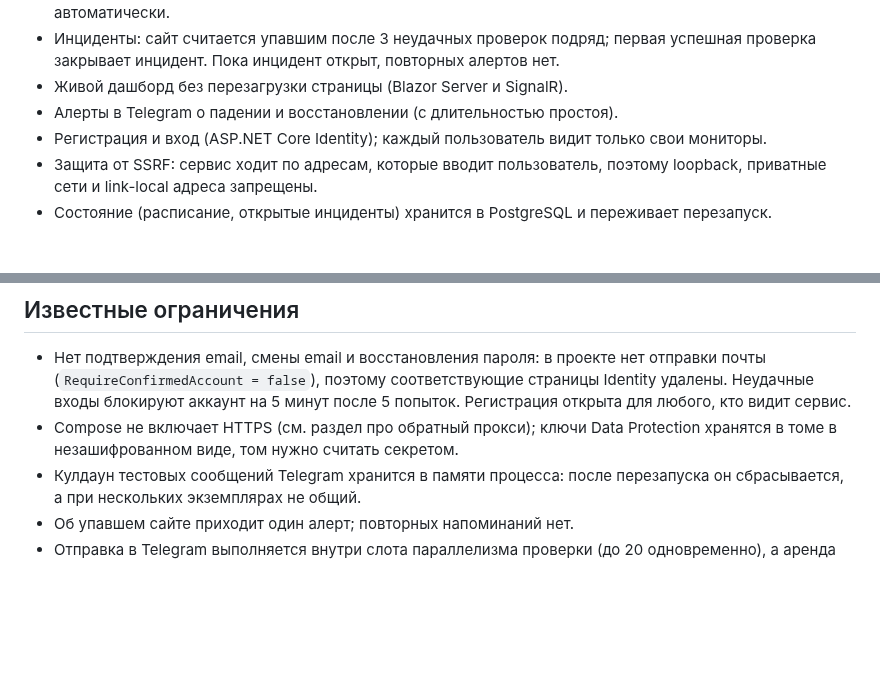
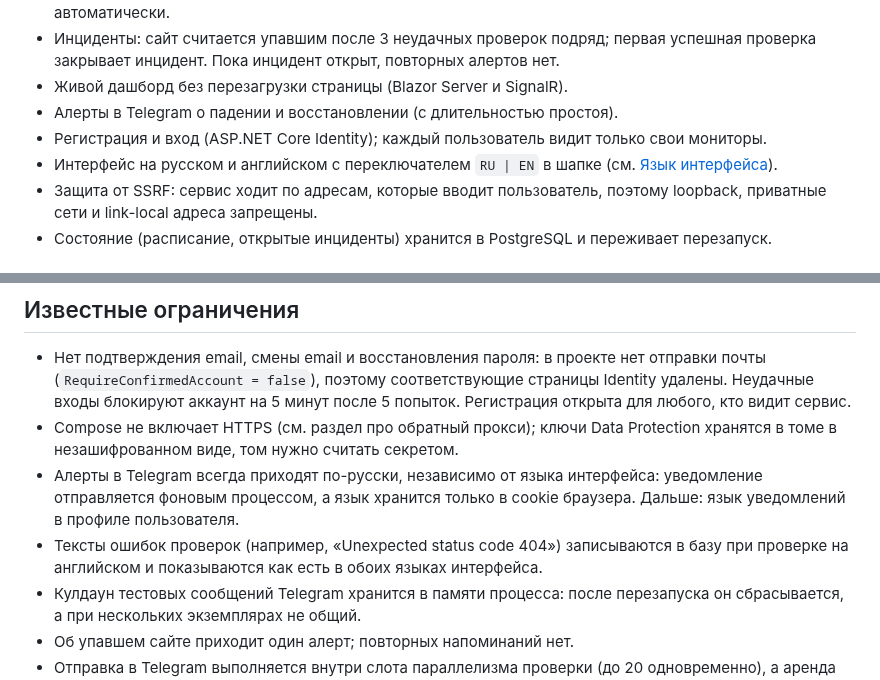
Before and after one commit to Eksailed/UptimeWatch, a Markdown page: README.md, 2 parts joined by grey strips. Rendered like a GitHub page; blank space fills up the shorter version.

```diff
--- a/README.md
+++ b/README.md
@@ -17,6 +19,7 @@
 - Живой дашборд без перезагрузки страницы (Blazor Server и SignalR).
 - Алерты в Telegram о падении и восстановлении (с длительностью простоя).
 - Регистрация и вход (ASP.NET Core Identity); каждый пользователь видит только свои мониторы.
+- Интерфейс на русском и английском с переключателем `RU | EN` в шапке (см. [Язык интерфейса](#язык-интерфейса)).
 - Защита от SSRF: сервис ходит по адресам, которые вводит пользователь, поэтому loopback, приватные сети и link-local адреса запрещены.
 - Состояние (расписание, открытые инциденты) хранится в PostgreSQL и переживает перезапуск.
 
@@ -145,6 +166,8 @@ flowchart LR
 
 - Нет подтверждения email, смены email и восстановления пароля: в проекте нет отправки почты (`RequireConfirmedAccount = false`), поэтому соответствующие страницы Identity удалены. Неудачные входы блокируют аккаунт на 5 минут после 5 попыток. Регистрация открыта для любого, кто видит сервис.
 - Compose не включает HTTPS (см. раздел про обратный прокси); ключи Data Protection хранятся в томе в незашифрованном виде, том нужно считать секретом.
+- Алерты в Telegram всегда приходят по-русски, независимо от языка интерфейса: уведомление отправляется фоновым процессом, а язык хранится только в cookie браузера. Дальше: язык уведомлений в профиле пользователя.
+- Тексты ошибок проверок (например, «Unexpected status code 404») записываются в базу при проверке на английском и показываются как есть в обоих языках интерфейса.
 - Кулдаун тестовых сообщений Telegram хранится в памяти процесса: после перезапуска он сбрасывается, а при нескольких экземплярах не общий.
 - Об упавшем сайте приходит один алерт; повторных напоминаний нет.
 - Отправка в Telegram выполняется внутри слота параллелизма проверки (до 20 одновременно), а аренда монитора длится 60 с: медленный ответ Telegram занимает слот, а при очень долгой отправке аренда может истечь и монитор будет проверен повторно. Архитектура рассчитана на один экземпляр приложения.
```
Also changed, not shown: other parts of README.md (+22 -1 lines), docs/screenshots/dashboard-en.jpg (added), docs/screenshots/dashboard.jpg, docs/screenshots/monitor-details.jpg.
